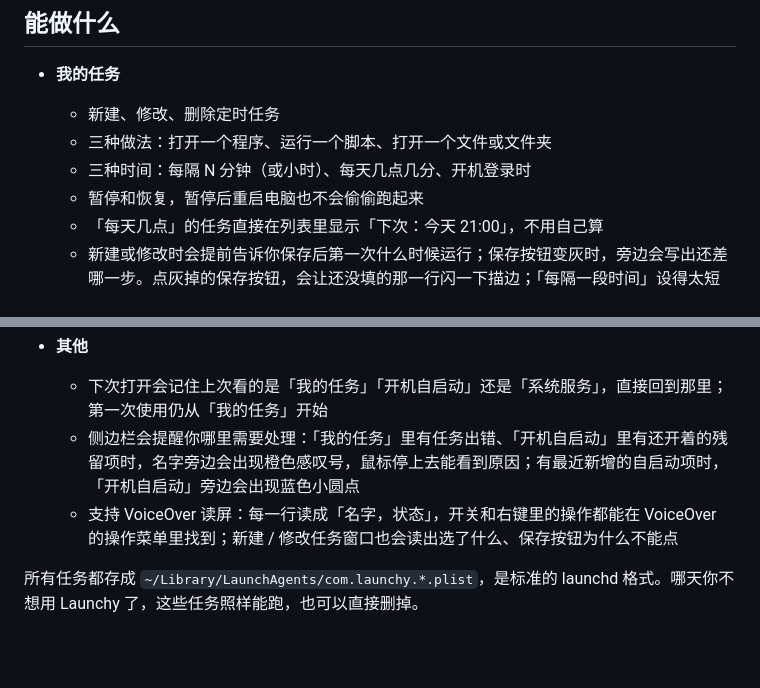
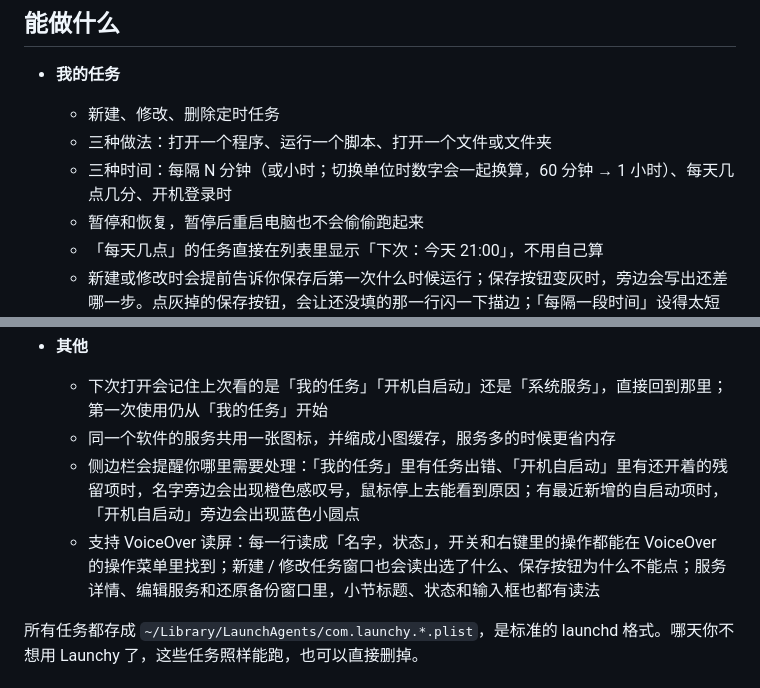
Before and after one commit to Zhengmingming1/Launchy, a Markdown page: README.md, 2 parts joined by grey strips. GitHub-like rendering; blank space fills up the shorter version.

```diff
--- a/README.md
+++ b/README.md
@@ -33,7 +33,7 @@
 - **我的任务**
   - 新建、修改、删除定时任务
   - 三种做法：打开一个程序、运行一个脚本、打开一个文件或文件夹
-  - 三种时间：每隔 N 分钟（或小时）、每天几点几分、开机登录时
+  - 三种时间：每隔 N 分钟（或小时；切换单位时数字会一起换算，60 分钟 → 1 小时）、每天几点几分、开机登录时
   - 暂停和恢复，暂停后重启电脑也不会偷偷跑起来
   - 「每天几点」的任务直接在列表里显示「下次：今天 21:00」，不用自己算
   - 新建或修改时会提前告诉你保存后第一次什么时候运行；保存按钮变灰时，旁边会写出还差哪一步。点灰掉的保存按钮，会让还没填的那一行闪一下描边；「每隔一段时间」设得太短（少于 5 分钟）时，会用橙色小字提醒，但不阻止保存
@@ -63,8 +64,9 @@
 
 - **其他**
   - 下次打开会记住上次看的是「我的任务」「开机自启动」还是「系统服务」，直接回到那里；第一次使用仍从「我的任务」开始
+  - 同一个软件的服务共用一张图标，并缩成小图缓存，服务多的时候更省内存
   - 侧边栏会提醒你哪里需要处理：「我的任务」里有任务出错、「开机自启动」里有还开着的残留项时，名字旁边会出现橙色感叹号，鼠标停上去能看到原因；有最近新增的自启动项时，「开机自启动」旁边会出现蓝色小圆点
-  - 支持 VoiceOver 读屏：每一行读成「名字，状态」，开关和右键里的操作都能在 VoiceOver 的操作菜单里找到；新建 / 修改任务窗口也会读出选了什么、保存按钮为什么不能点
+  - 支持 VoiceOver 读屏：每一行读成「名字，状态」，开关和右键里的操作都能在 VoiceOver 的操作菜单里找到；新建 / 修改任务窗口也会读出选了什么、保存按钮为什么不能点；服务详情、编辑服务和还原备份窗口里，小节标题、状态和输入框也都有读法
 
 所有任务都存成 `~/Library/LaunchAgents/com.launchy.*.plist`，是标准的 launchd 格式。哪天你不想用 Launchy 了，这些任务照样能跑，也可以直接删掉。
 
```
Also changed, not shown: other parts of README.md (+7 -3 lines), docs/release-notes/0.7.0.md (added, +5 -0 lines), docs/images/mockup-startup.png.
